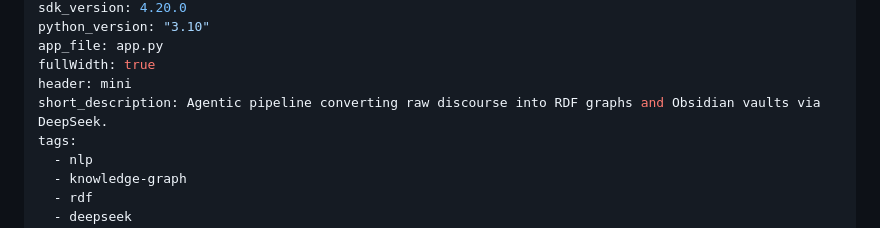
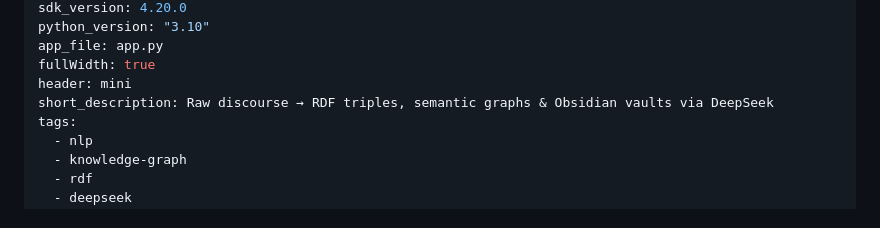
Before and after one commit to kokorikos212/Digital_Humanities, a Markdown page: README.md, the part around the change. Drawn GitHub-style.

Commit message:
fix: shorten short_description to pass HF YAML validation

```diff
--- a/README.md
+++ b/README.md
@@ -9,7 +9,7 @@ python_version: "3.10"
 app_file: app.py
 fullWidth: true
 header: mini
-short_description: Agentic pipeline converting raw discourse into RDF graphs and Obsidian vaults via DeepSeek.
+short_description: Raw discourse → RDF triples, semantic graphs & Obsidian vaults via DeepSeek
 tags:
   - nlp
   - knowledge-graph
```
